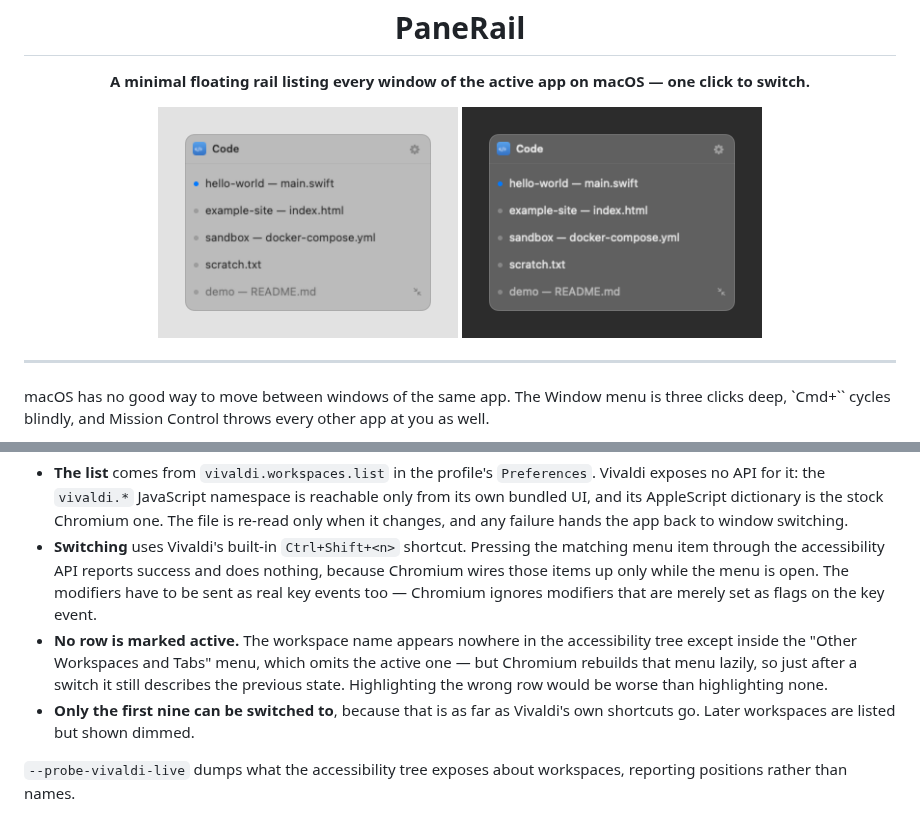
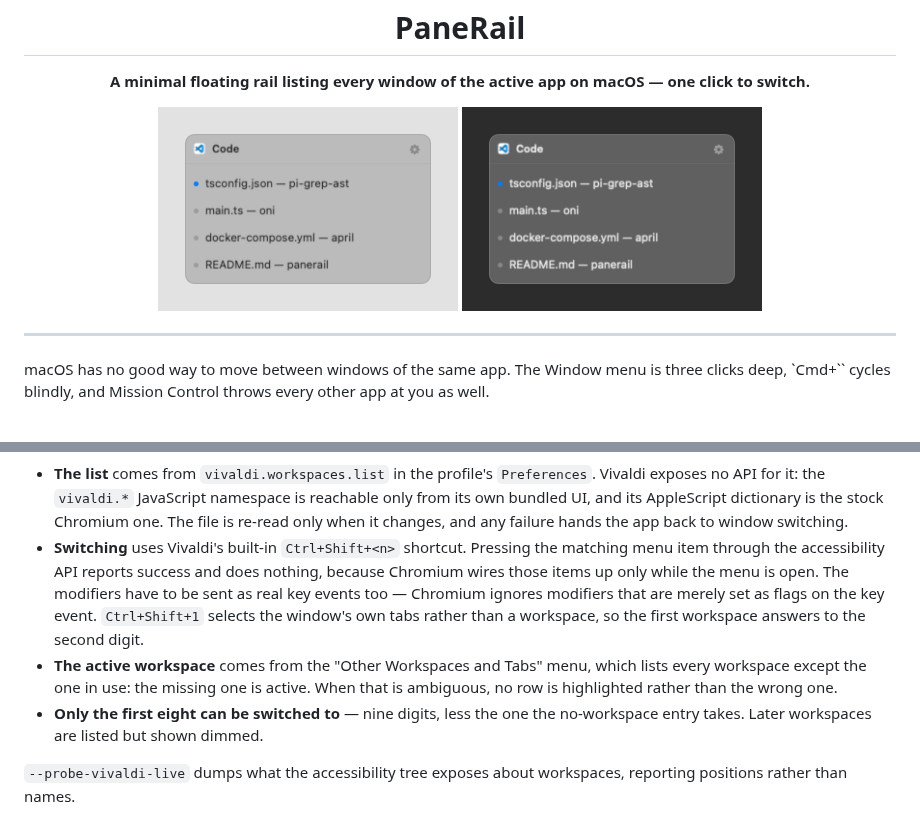
Before and after one commit to kafeg/panerail, a Markdown page: README.md, 2 parts joined by grey strips. GitHub-like rendering; pictures changed too: docs/rail-dark.png, docs/rail-light.png.

```diff
--- a/README.md
+++ b/README.md
@@ -98,14 +98,14 @@ Vivaldi rather than guessed:
   matching menu item through the accessibility API reports success and does
   nothing, because Chromium wires those items up only while the menu is open.
   The modifiers have to be sent as real key events too — Chromium ignores
-  modifiers that are merely set as flags on the key event.
-- **No row is marked active.** The workspace name appears nowhere in the
-  accessibility tree except inside the "Other Workspaces and Tabs" menu, which
-  omits the active one — but Chromium rebuilds that menu lazily, so just after a
-  switch it still describes the previous state. Highlighting the wrong row would
-  be worse than highlighting none.
-- **Only the first nine can be switched to**, because that is as far as
-  Vivaldi's own shortcuts go. Later workspaces are listed but shown dimmed.
+  modifiers that are merely set as flags on the key event. `Ctrl+Shift+1`
+  selects the window's own tabs rather than a workspace, so the first workspace
+  answers to the second digit.
+- **The active workspace** comes from the "Other Workspaces and Tabs" menu,
+  which lists every workspace except the one in use: the missing one is active.
+  When that is ambiguous, no row is highlighted rather than the wrong one.
+- **Only the first eight can be switched to** — nine digits, less the one the
+  no-workspace entry takes. Later workspaces are listed but shown dimmed.
 
 `--probe-vivaldi-live` dumps what the accessibility tree exposes about
 workspaces, reporting positions rather than names.
```
Also changed, not shown: 6 other files.
